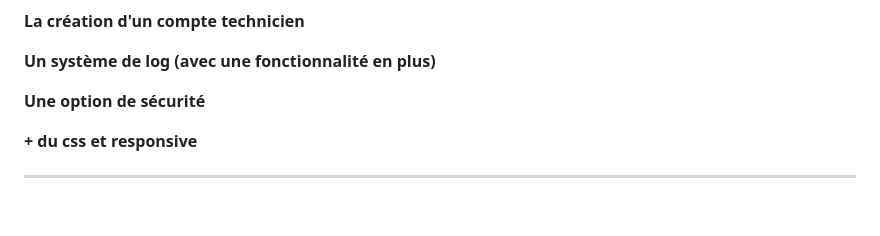
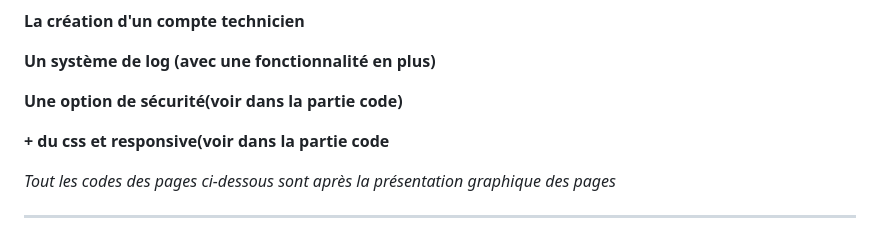
Before and after one commit to MJSIO1A/helpdesksio, a Markdown page: README.md, the part around the change. Rendered like a GitHub page; blank space fills up the shorter version.

Commit message:
mise à jour

```diff
--- a/README.md
+++ b/README.md
@@ -27,9 +27,11 @@ L’Atelier des Jeux est une entreprise spécialisée dans la création de jeux
 
 **Un système de log (avec une fonctionnalité en plus)**
 
-**Une option de sécurité**
+**Une option de sécurité(voir dans la partie code)**
 
-**+ du css et responsive**
+**+ du css et responsive(voir dans la partie code**
+
+_Tout les codes des pages ci-dessous sont après la présentation graphique des pages_
 
 ---
 
```
